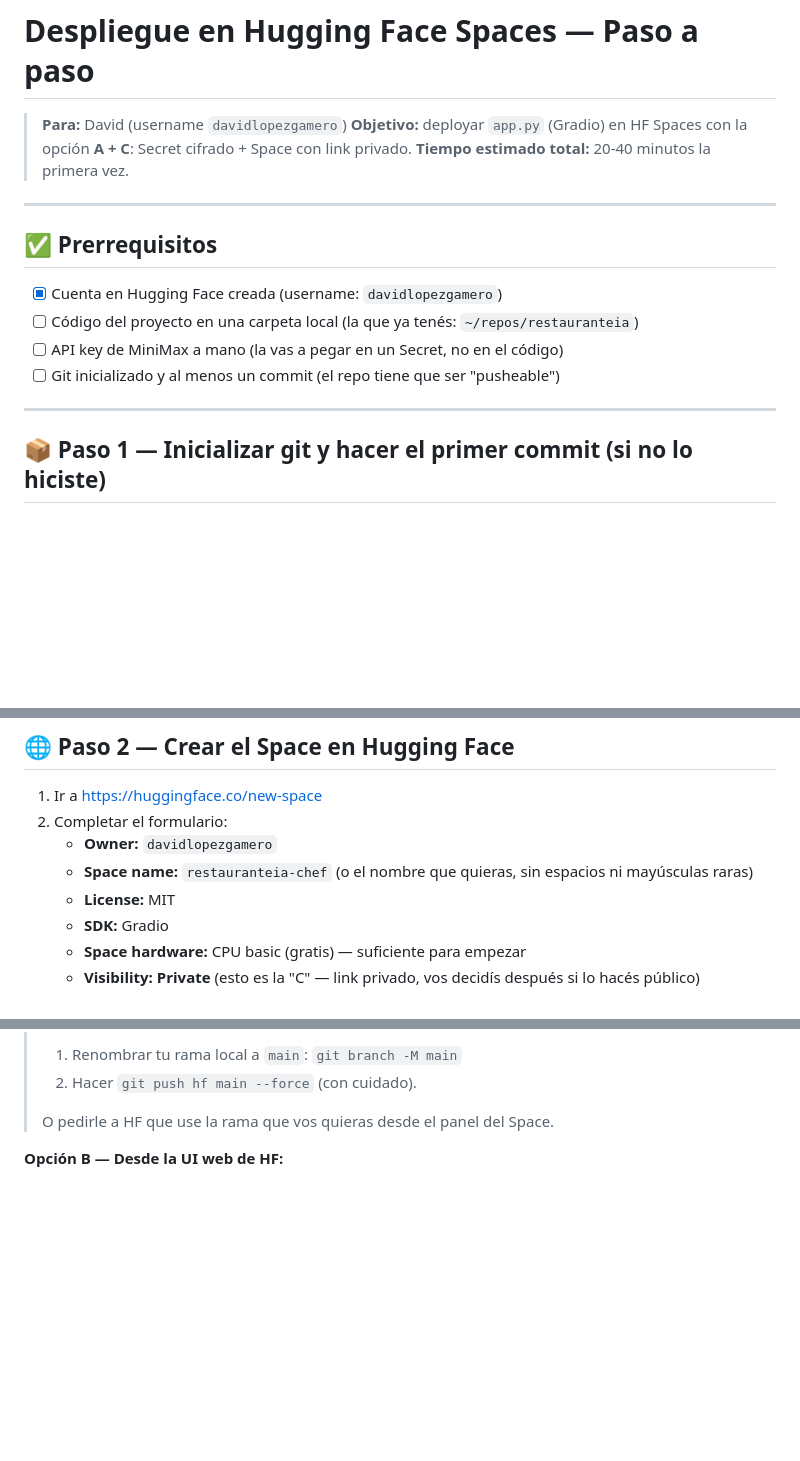
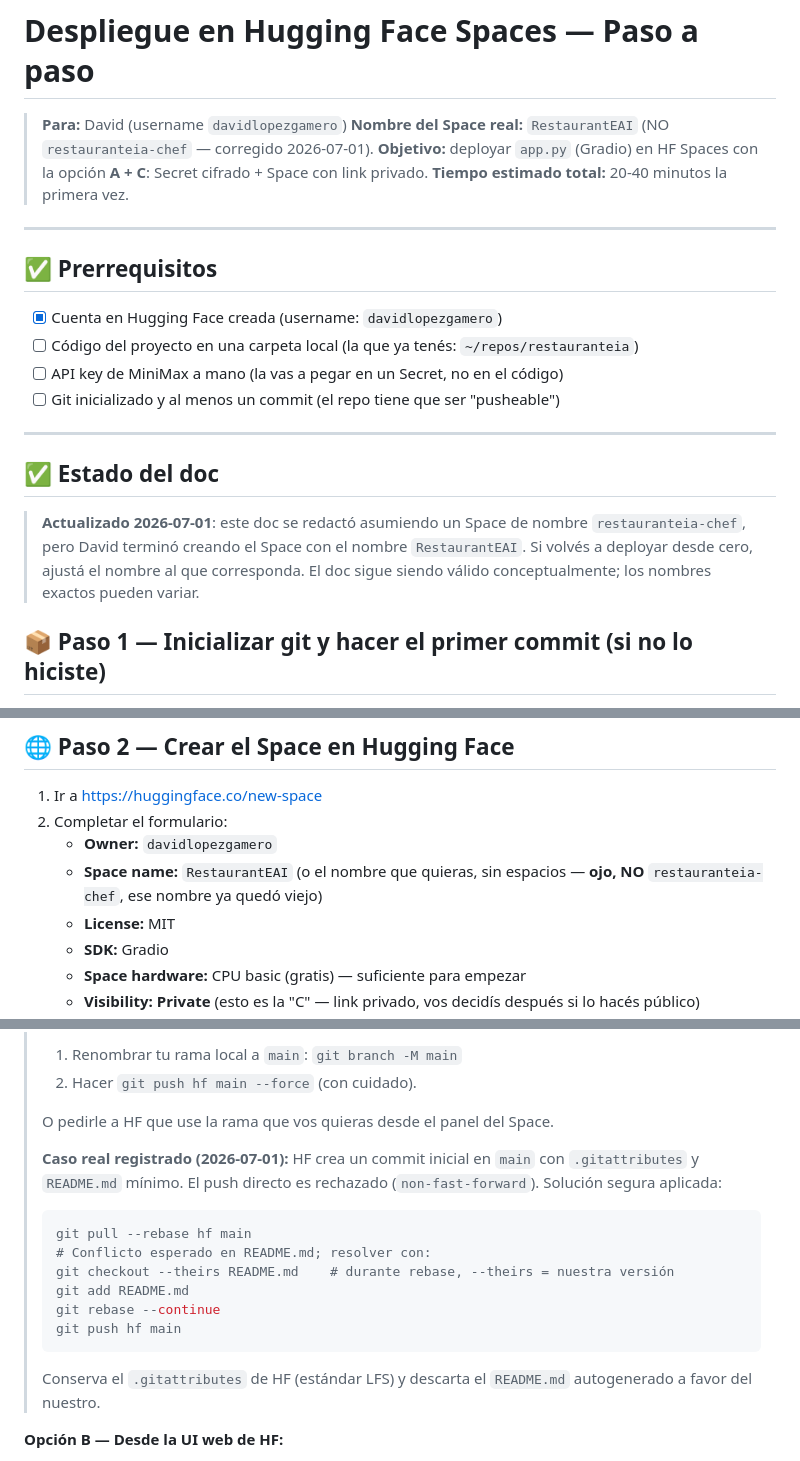
Before and after one commit to davidlopezg/restauranteai, a Markdown page: DEPLOY_HF.md, 3 parts joined by grey strips. Rendered like a GitHub page; blank space fills up the shorter version.

````diff
--- a/DEPLOY_HF.md
+++ b/DEPLOY_HF.md
@@ -1,6 +1,7 @@
 # Despliegue en Hugging Face Spaces — Paso a paso
 
 > **Para:** David (username `davidlopezgamero`)
+> **Nombre del Space real:** `RestaurantEAI` (NO `restauranteia-chef` — corregido 2026-07-01).
 > **Objetivo:** deployar `app.py` (Gradio) en HF Spaces con la opción **A + C**: Secret cifrado + Space con link privado.
 > **Tiempo estimado total:** 20-40 minutos la primera vez.
 
@@ -14,6 +15,10 @@
 - [ ] Git inicializado y al menos un commit (el repo tiene que ser "pusheable")
 
 ---
+
+## ✅ Estado del doc
+
+> **Actualizado 2026-07-01**: este doc se redactó asumiendo un Space de nombre `restauranteia-chef`, pero David terminó creando el Space con el nombre `RestaurantEAI`. Si volvés a deployar desde cero, ajustá el nombre al que corresponda. El doc sigue siendo válido conceptualmente; los nombres exactos pueden variar.
 
 ## 📦 Paso 1 — Inicializar git y hacer el primer commit (si no lo hiciste)
 
@@ -35,7 +40,7 @@ git commit -m "MVP-0.5: agente Chef Creativo + UI Gradio"
 1. Ir a https://huggingface.co/new-space
 2. Completar el formulario:
    - **Owner:** `davidlopezgamero`
-   - **Space name:** `restauranteia-chef` (o el nombre que quieras, sin espacios ni mayúsculas raras)
+   - **Space name:** `RestaurantEAI` (o el nombre que quieras, sin espacios — **ojo, NO** `restauranteia-chef`, ese nombre ya quedó viejo)
    - **License:** MIT
    - **SDK:** Gradio
    - **Space hardware:** CPU basic (gratis) — suficiente para empezar
@@ -87,6 +92,18 @@ git push hf main
 > 2. Hacer `git push hf main --force` (con cuidado).
 >
 > O pedirle a HF que use la rama que vos quieras desde el panel del Space.
+>
+> **Caso real registrado (2026-07-01):** HF crea un commit inicial en `main` con `.gitattributes` y `README.md` mínimo. El push directo es rechazado (`non-fast-forward`). Solución segura aplicada:
+>
+> ```bash
+> git pull --rebase hf main
+> # Conflicto esperado en README.md; resolver con:
+> git checkout --theirs README.md    # durante rebase, --theirs = nuestra versión
+> git add README.md
+> git rebase --continue
+> git push hf main
+> ```
+> Conserva el `.gitattributes` de HF (estándar LFS) y descarta el `README.md` autogenerado a favor del nuestro.
 
 **Opción B — Desde la UI web de HF:**
 
````
Also changed, not shown: other parts of DEPLOY_HF.md (+1 -1 lines), memory/memory.md (+21 -1 lines).
